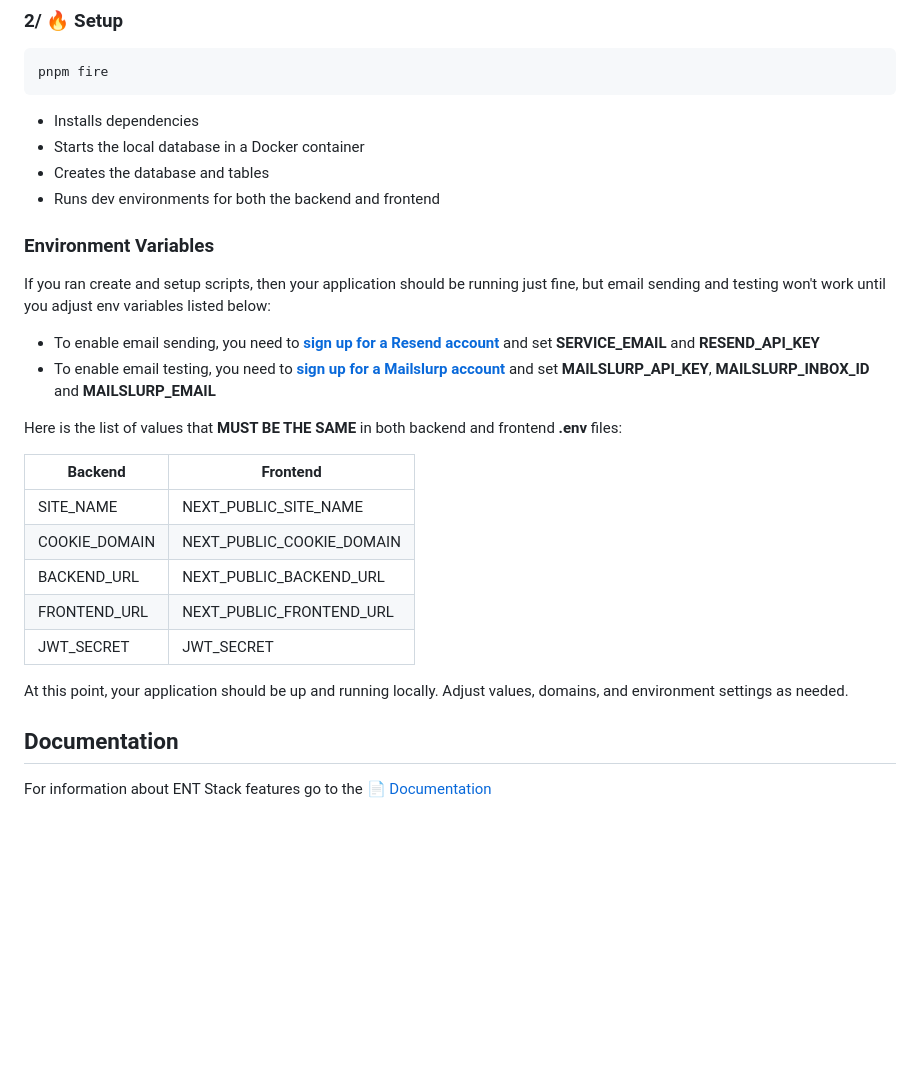
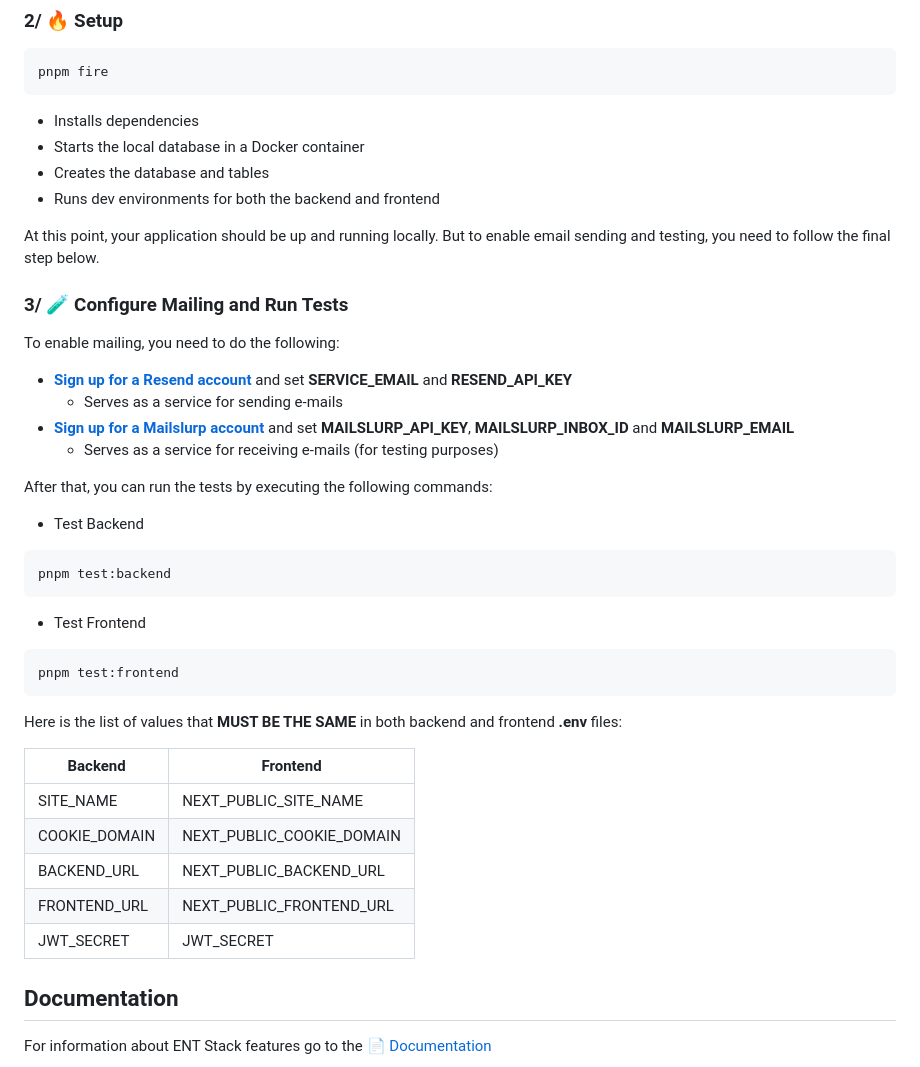
Before and after one commit to ironexdev/ent-stack, a Markdown page: README.md, the part around the change. Rendered like a GitHub page; blank space fills up the shorter version.

````diff
--- a/README.md
+++ b/README.md
@@ -118,11 +118,25 @@ pnpm fire
 - Creates the database and tables
 - Runs dev environments for both the backend and frontend
 
-### Environment Variables
+At this point, your application should be up and running locally. But to enable email sending and testing, you need to follow the final step below.
 
-If you ran create and setup scripts, then your application should be running just fine, but email sending and testing won't work until you adjust env variables listed below:
-- To enable email sending, you need to **[sign up for a Resend account](https://resend.com/signup)** and set **SERVICE_EMAIL** and **RESEND_API_KEY**
-- To enable email testing, you need to **[sign up for a Mailslurp account](https://app.mailslurp.com/sign-up)** and set **MAILSLURP_API_KEY**, **MAILSLURP_INBOX_ID** and **MAILSLURP_EMAIL**
+### 3/ 🧪 Configure Mailing and Run Tests
+
+To enable mailing, you need to do the following:
+- **[Sign up for a Resend account](https://resend.com/signup)** and set **SERVICE_EMAIL** and **RESEND_API_KEY**
+  - Serves as a service for sending e-mails
+- **[Sign up for a Mailslurp account](https://app.mailslurp.com/sign-up)** and set **MAILSLURP_API_KEY**, **MAILSLURP_INBOX_ID** and **MAILSLURP_EMAIL**
+  - Serves as a service for receiving e-mails (for testing purposes)
+
+After that, you can run the tests by executing the following commands:
+- Test Backend
+```bash
+pnpm test:backend
+```
+- Test Frontend
+```bash
+pnpm test:frontend
+```
 
 Here is the list of values that **MUST BE THE SAME** in both backend and frontend **.env** files:
 
@@ -133,8 +147,6 @@ Here is the list of values that **MUST BE THE SAME** in both backend and fronten
 | BACKEND_URL   | NEXT_PUBLIC_BACKEND_URL   |
 | FRONTEND_URL  | NEXT_PUBLIC_FRONTEND_URL  |
 | JWT_SECRET    | JWT_SECRET                |
-
-At this point, your application should be up and running locally. Adjust values, domains, and environment settings as needed.
 
 ## Documentation
 
````
